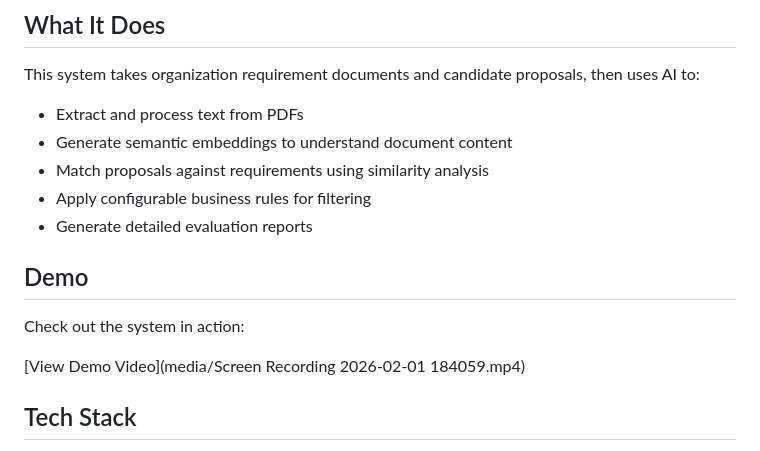
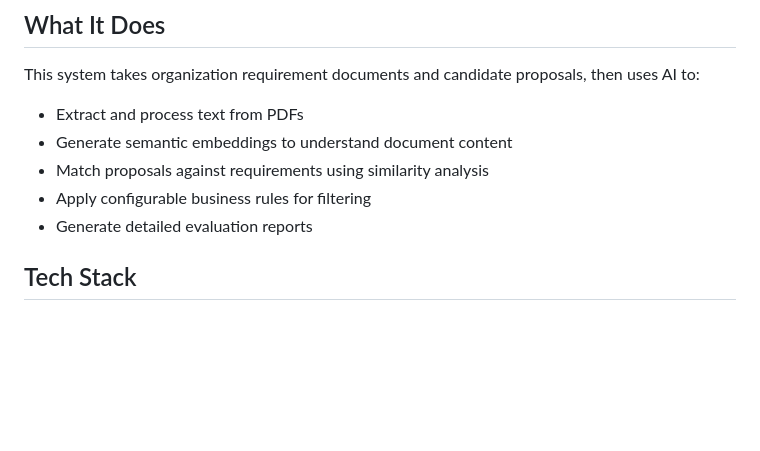
Before and after one commit to pSahoo-456/AI-Powerd-Tender-Document-Evalution-Report-Generation, a Markdown page: README.md, the part around the change. GitHub-like rendering; blank space fills up the shorter version.

Commit message:
Update README to remove video link temporarily

```diff
--- a/README.md
+++ b/README.md
@@ -11,11 +11,7 @@ This system takes organization requirement documents and candidate proposals, th
 - Apply configurable business rules for filtering
 - Generate detailed evaluation reports
 
-## Demo
 
-Check out the system in action:
-
-[View Demo Video](media/Screen Recording 2026-02-01 184059.mp4)
 
 ## Tech Stack
 
```
